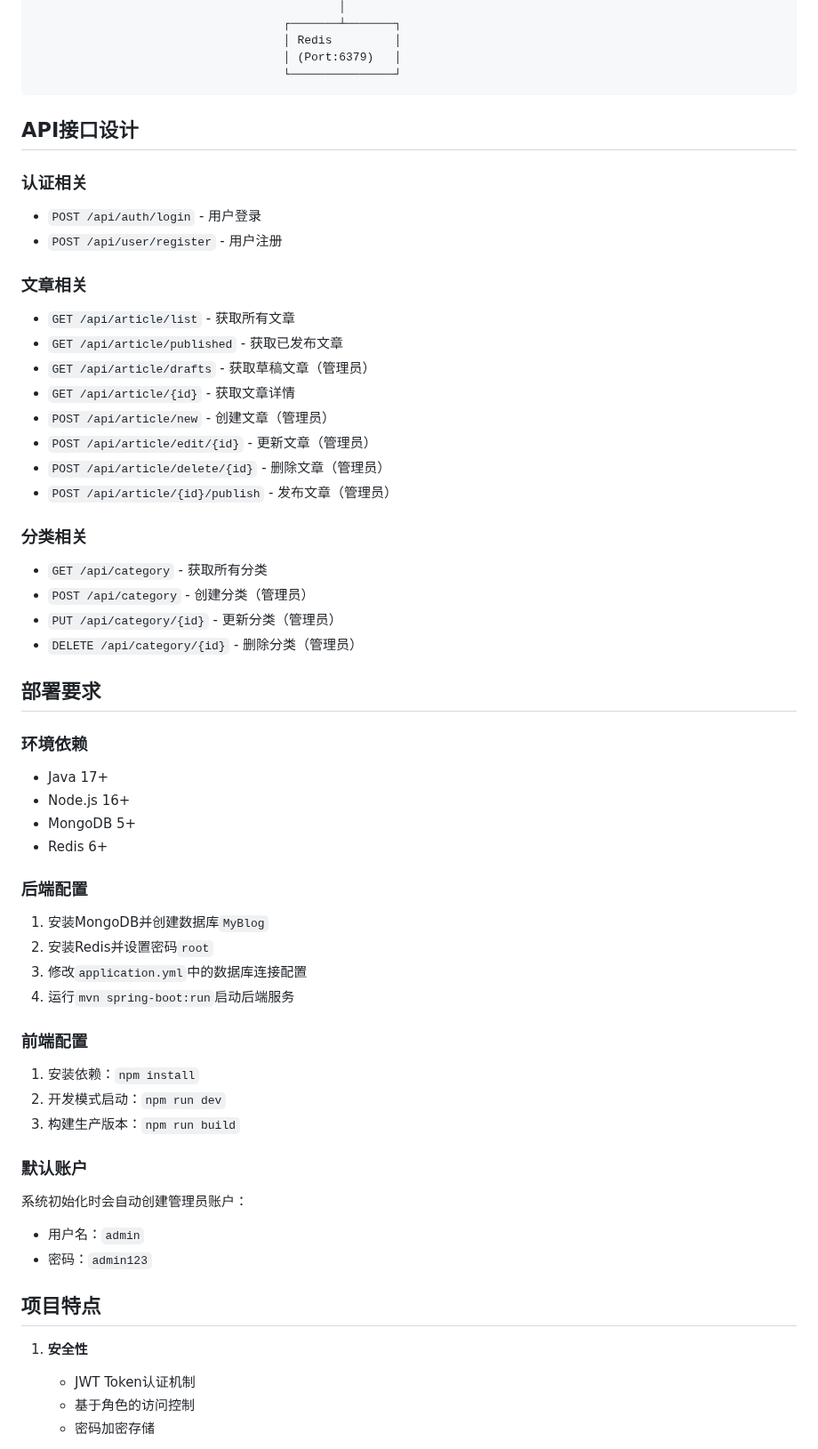
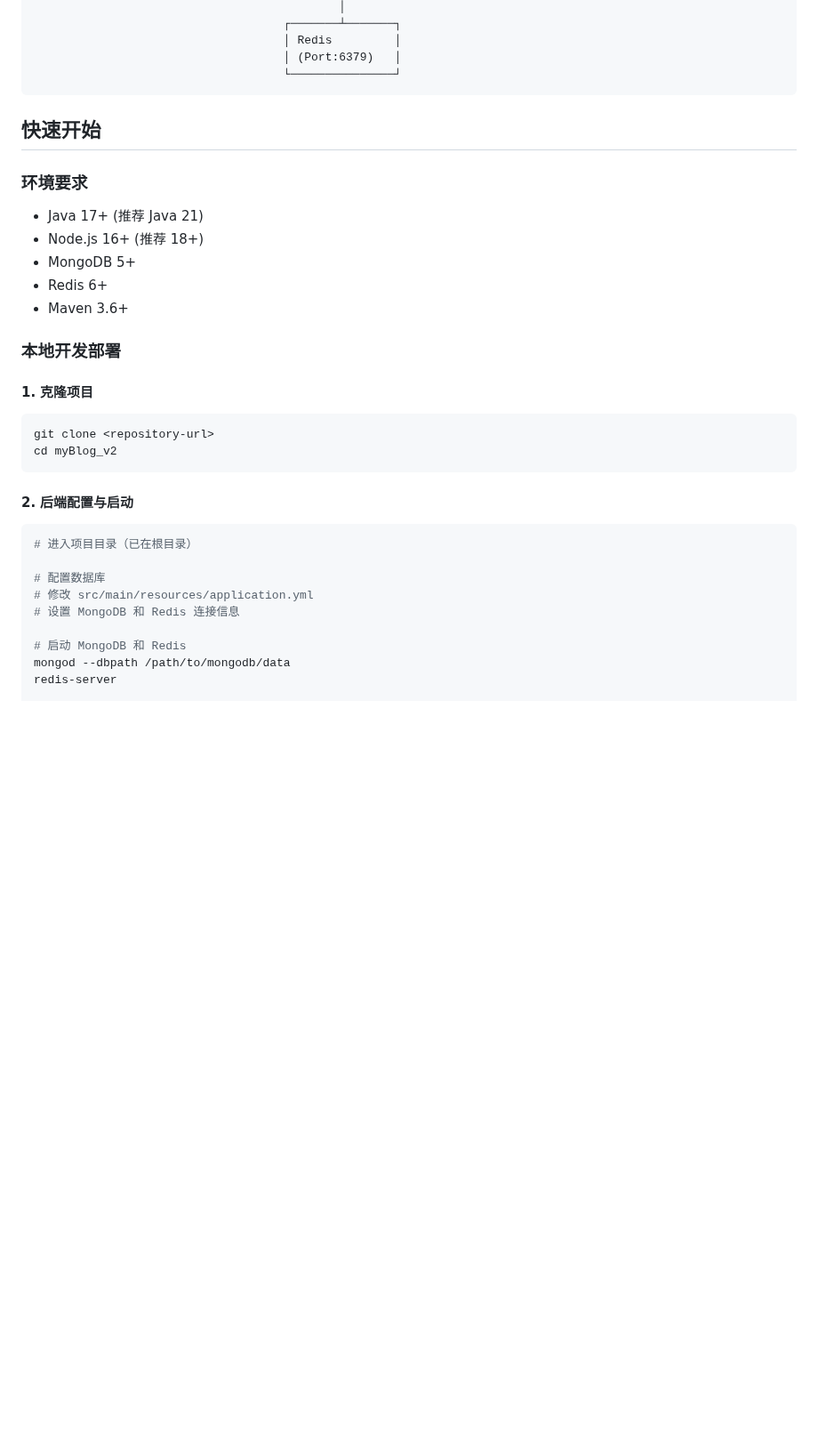
Before and after one commit to Zewang0217/myBlog_v2.0, a Markdown page: README.md, the part around one of its changes. Shown at 89% size. Drawn GitHub-style; blank space fills up the shorter version.

````diff
--- a/README.md
+++ b/README.md
@@ -79,57 +82,32 @@
                                     └───────────────┘
 ```
 
+## 快速开始
 
-## API接口设计
-
-### 认证相关
-- `POST /api/auth/login` - 用户登录
-- `POST /api/user/register` - 用户注册
-
-### 文章相关
-- `GET /api/article/list` - 获取所有文章
-- `GET /api/article/published` - 获取已发布文章
-- `GET /api/article/drafts` - 获取草稿文章（管理员）
-- `GET /api/article/{id}` - 获取文章详情
-- `POST /api/article/new` - 创建文章（管理员）
-- `POST /api/article/edit/{id}` - 更新文章（管理员）
-- `POST /api/article/delete/{id}` - 删除文章（管理员）
-- `POST /api/article/{id}/publish` - 发布文章（管理员）
-
-### 分类相关
-- `GET /api/category` - 获取所有分类
-- `POST /api/category` - 创建分类（管理员）
-- `PUT /api/category/{id}` - 更新分类（管理员）
-- `DELETE /api/category/{id}` - 删除分类（管理员）
-
-## 部署要求
-
-### 环境依赖
-- Java 17+
-- Node.js 16+
+### 环境要求
+- Java 17+ (推荐 Java 21)
+- Node.js 16+ (推荐 18+)
 - MongoDB 5+
 - Redis 6+
+- Maven 3.6+
 
-### 后端配置
-1. 安装MongoDB并创建数据库`MyBlog`
-2. 安装Redis并设置密码`root`
-3. 修改`application.yml`中的数据库连接配置
-4. 运行`mvn spring-boot:run`启动后端服务
+### 本地开发部署
 
-### 前端配置
-1. 安装依赖：`npm install`
-2. 开发模式启动：`npm run dev`
-3. 构建生产版本：`npm run build`
+#### 1. 克隆项目
+```bash
+git clone <repository-url>
+cd myBlog_v2
+```
 
-### 默认账户
-系统初始化时会自动创建管理员账户：
-- 用户名：`admin`
-- 密码：`admin123`
+#### 2. 后端配置与启动
+```bash
+# 进入项目目录（已在根目录）
 
-## 项目特点
+# 配置数据库
+# 修改 src/main/resources/application.yml
+# 设置 MongoDB 和 Redis 连接信息
 
-1. **安全性**
-   - JWT Token认证机制
-   - 基于角色的访问控制
-   - 密码加密存储
+# 启动 MongoDB 和 Redis
+mongod --dbpath /path/to/mongodb/data
+redis-server
 
````
Also changed, not shown: other parts of README.md (+215 -51 lines).
